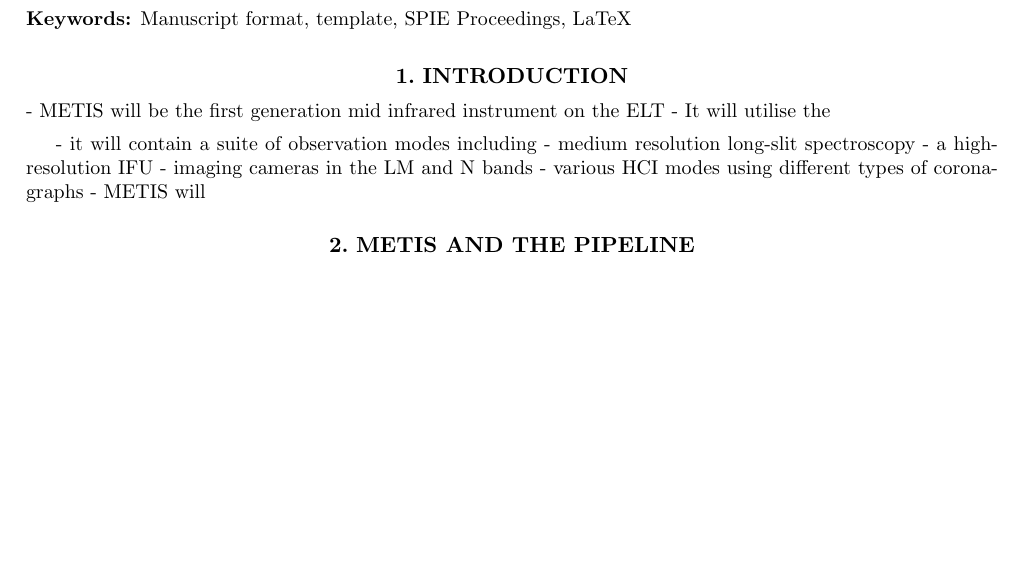
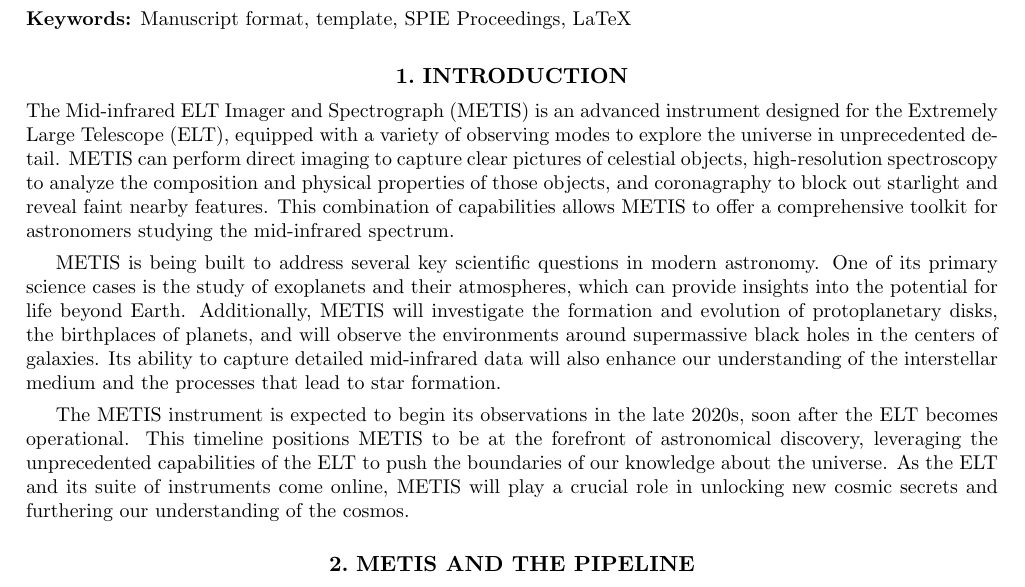
Before and after one commit to AstarVienna/METIS_DRLD, a LaTeX paper (SPIE_paper/main.tex): part of page 1 of 4, cut so that both start at the same text, the shorter picture padded with empty space. Compiled offline with pdfLaTeX.

Commit message:
Update on Overleaf.

```diff
--- a/SPIE_paper/main.tex
+++ b/SPIE_paper/main.tex
@@ -49,16 +49,26 @@
 
 \section{Introduction}
 \label{sec:introduction}
-- METIS will be the first generation mid infrared instrument on the ELT
-- It will utilise the
+
+% - METIS will be the first generation mid infrared instrument on the ELT
+% - It will utilise both the immense light collecting ability of the ELT as well as the  unparalleled diffraction limited resolution of the ELTs 39m mirror to look at both intra and extra galactic sources.
 
 
-- it will contain a suite of observation modes including
-   - medium resolution long-slit spectroscopy
-   - a high-resolution IFU
-   - imaging cameras in the LM and N bands
-   - various HCI modes using different types of coronagraphs
- - METIS will
+% - it will contain a suite of observation modes including
+%    - medium resolution long-slit spectroscopy
+%    - a high-resolution IFU
+%    - imaging cameras in the LM and N bands
+%    - various HCI modes using different types of coronagraphs
+%  - METIS will
+
+The Mid-infrared ELT Imager and Spectrograph (METIS) is an advanced instrument designed for the Extremely Large Telescope (ELT), equipped with a variety of observing modes to explore the universe in unprecedented detail. METIS can perform direct imaging to capture clear pictures of celestial objects, high-resolution spectroscopy to analyze the composition and physical properties of those objects, and coronagraphy to block out starlight and reveal faint nearby features. This combination of capabilities allows METIS to offer a comprehensive toolkit for astronomers studying the mid-infrared spectrum.
+
+METIS is being built to address several key scientific questions in modern astronomy. One of its primary science cases is the study of exoplanets and their atmospheres, which can provide insights into the potential for life beyond Earth. Additionally, METIS will investigate the formation and evolution of protoplanetary disks, the birthplaces of planets, and will observe the environments around supermassive black holes in the centers of galaxies. Its ability to capture detailed mid-infrared data will also enhance our understanding of the interstellar medium and the processes that lead to star formation.
+
+The METIS instrument is expected to begin its observations in the late 2020s, soon after the ELT becomes operational. This timeline positions METIS to be at the forefront of astronomical discovery, leveraging the unprecedented capabilities of the ELT to push the boundaries of our knowledge about the universe. As the ELT and its suite of instruments come online, METIS will play a crucial role in unlocking new cosmic secrets and furthering our understanding of the cosmos.
+
+
+
 
 
 \section{METIS and the pipeline}
```
